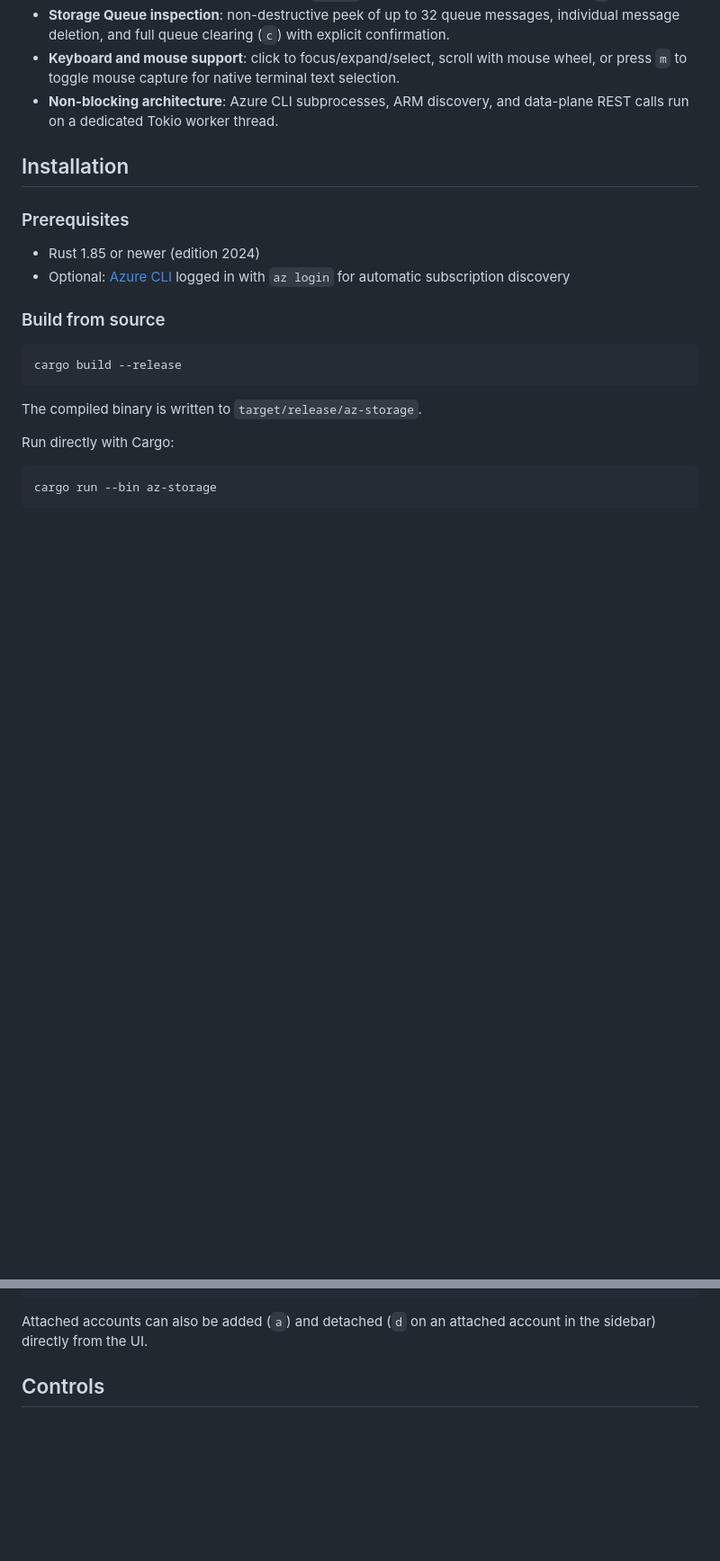
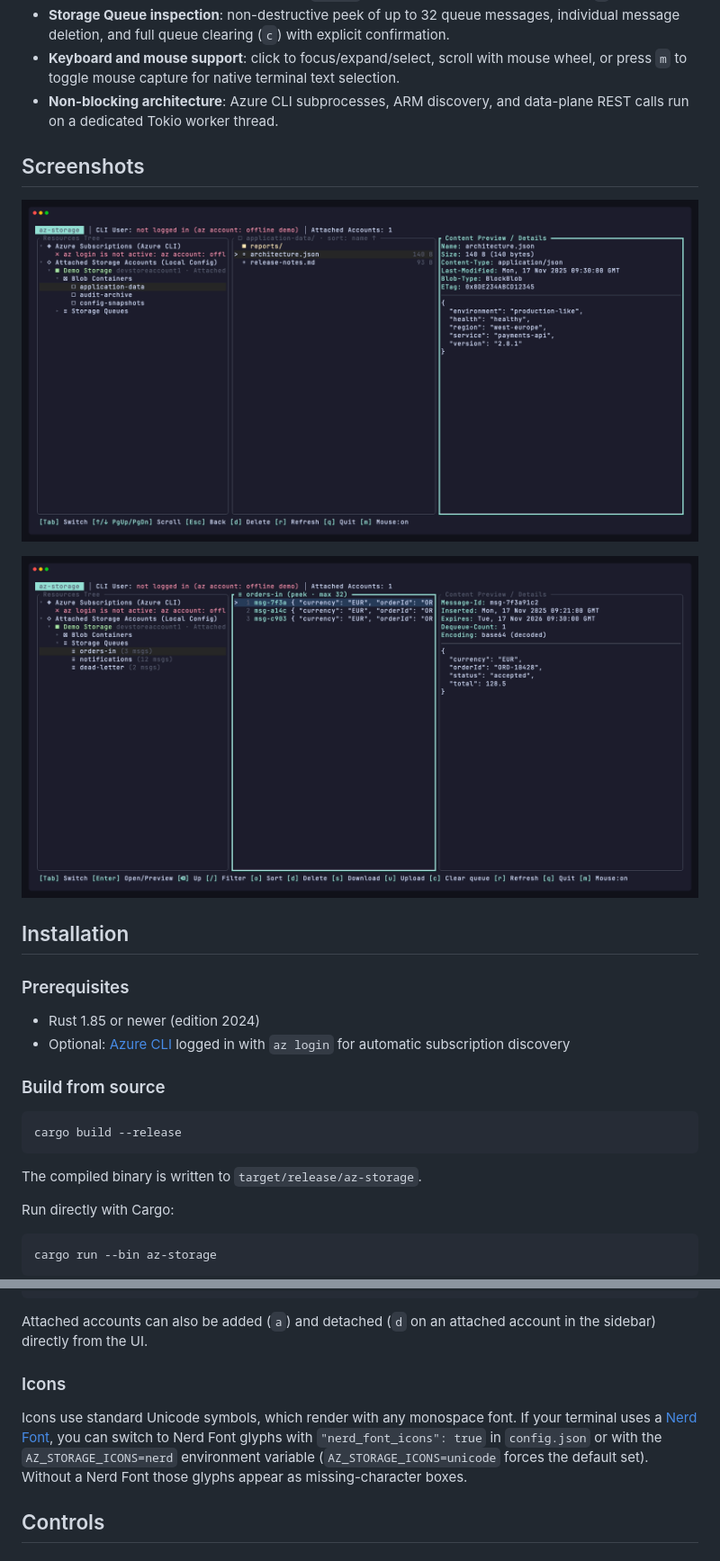
Before and after one commit to K-w-e/az-storage, a Markdown page: README.md, 2 parts joined by grey strips. Shown at 90% size. GitHub-like rendering; pictures changed too: docs/screenshot-blobs.png (added), docs/screenshot-queue.png (added); blank space fills up the shorter version.

````diff
--- a/README.md
+++ b/README.md
@@ -13,6 +13,12 @@ Terminal UI for exploring and managing Azure Storage Accounts (Blob Containers a
 - **Storage Queue inspection**: non-destructive peek of up to 32 queue messages, individual message deletion, and full queue clearing (`c`) with explicit confirmation.
 - **Keyboard and mouse support**: click to focus/expand/select, scroll with mouse wheel, or press `m` to toggle mouse capture for native terminal text selection.
 - **Non-blocking architecture**: Azure CLI subprocesses, ARM discovery, and data-plane REST calls run on a dedicated Tokio worker thread.
+
+## Screenshots
+
+![Blob browser](docs/screenshot-blobs.png)
+
+![Queue messages](docs/screenshot-queue.png)
 
 ## Installation
 
@@ -63,6 +69,13 @@ Example `config.json`:
 ```
 
 Attached accounts can also be added (`a`) and detached (`d` on an attached account in the sidebar) directly from the UI.
+
+### Icons
+
+Icons use standard Unicode symbols, which render with any monospace font. If your terminal uses a
+[Nerd Font](https://www.nerdfonts.com/), you can switch to Nerd Font glyphs with `"nerd_font_icons": true`
+in `config.json` or with the `AZ_STORAGE_ICONS=nerd` environment variable (`AZ_STORAGE_ICONS=unicode`
+forces the default set). Without a Nerd Font those glyphs appear as missing-character boxes.
 
 ## Controls
 
````
Also changed, not shown: 5 other files.
